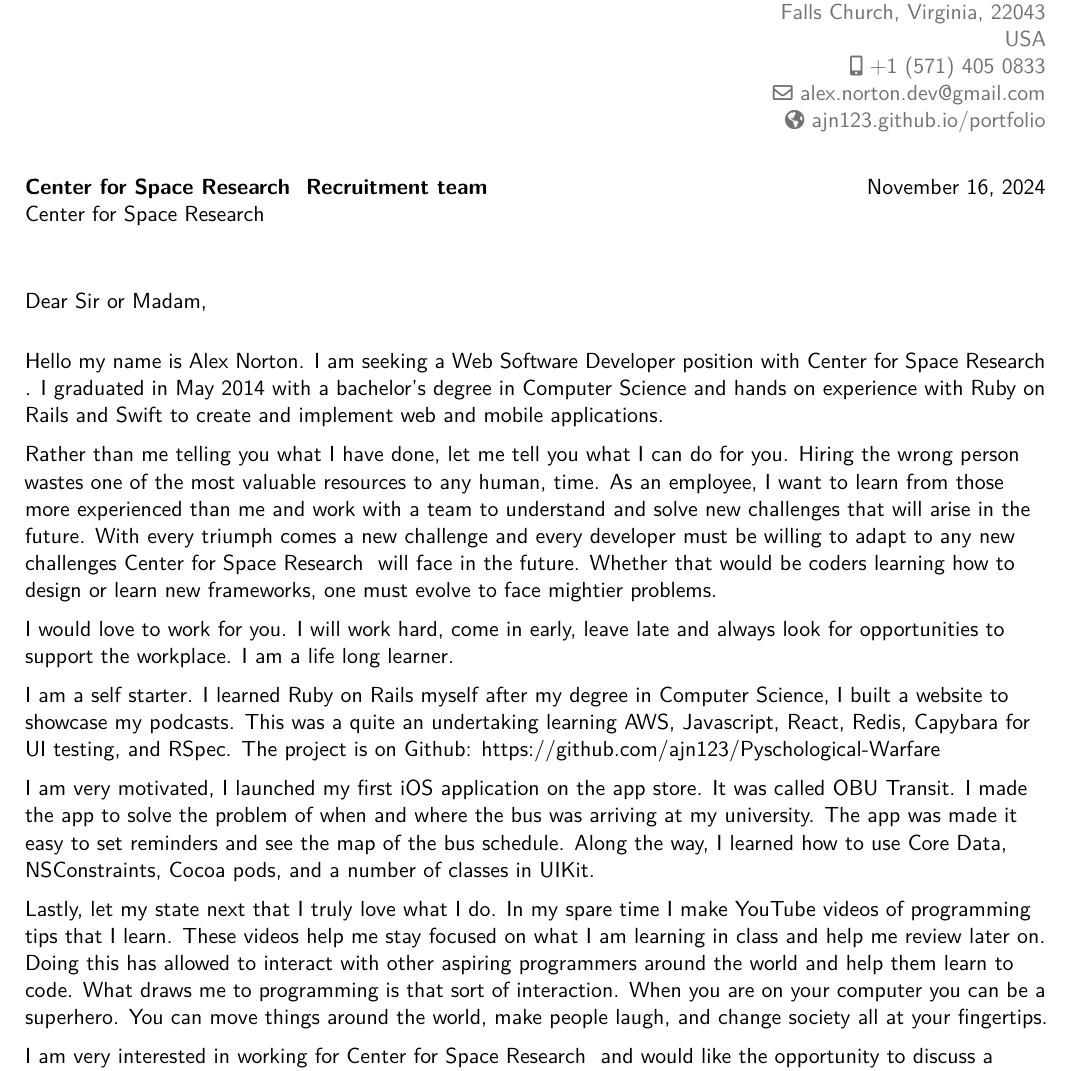
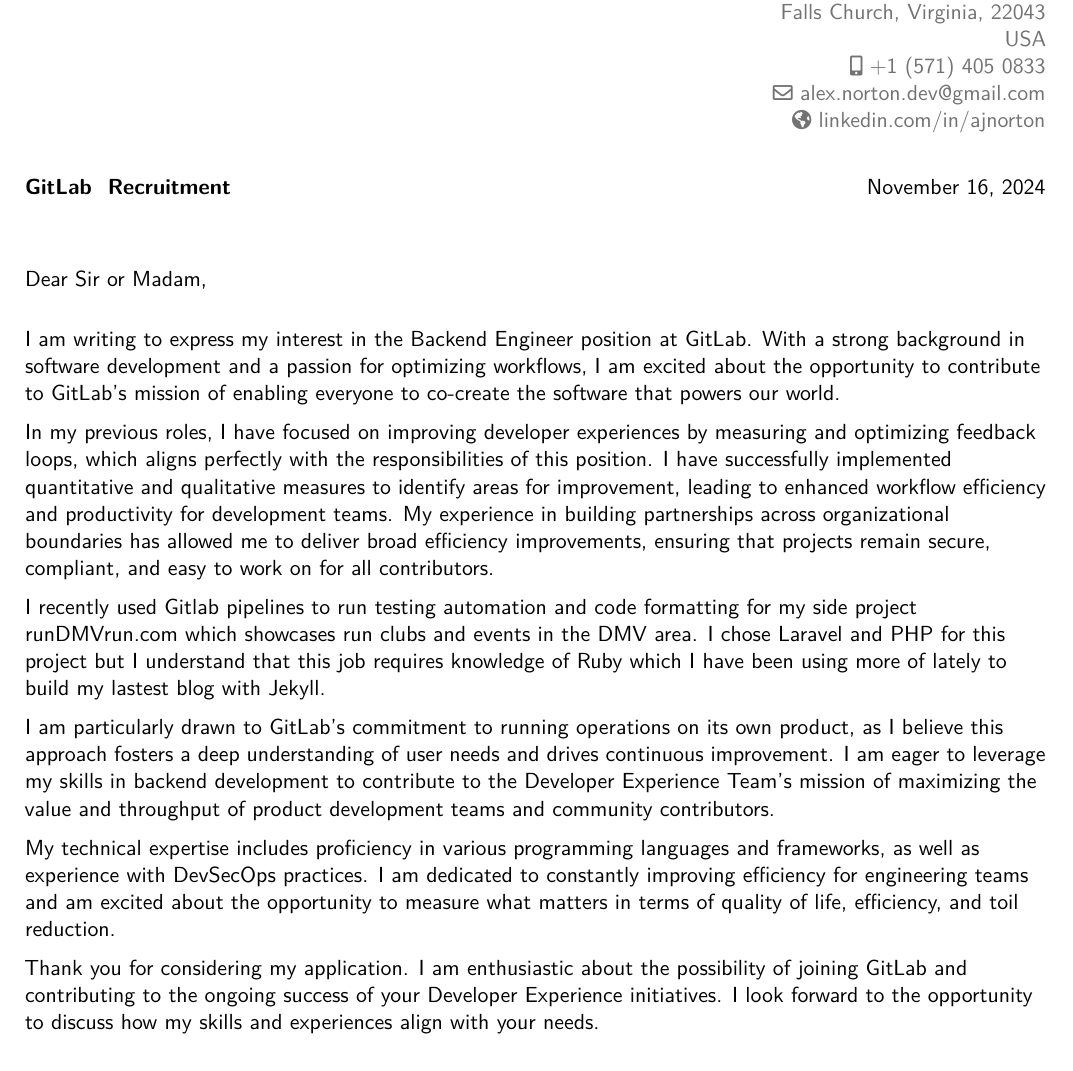
Before and after one commit to ajn123/CV, a LaTeX CV (alex_norton_cover_letter.tex, which reads my_cv.cls): part of the page, cut so that both start at the same text. Compiled offline with XeLaTeX.

Commit message:
update linked in url

```diff
--- a/alex_norton_cover_letter.tex
+++ b/alex_norton_cover_letter.tex
@@ -34,53 +34,24 @@
 %-----       resume       ---------------------------------------------------------
 %-----       letter       ---------------------------------------------------------
 % recipient dat
-\newcommand{\companyName}{Center for Space Research } % use a space at the end to make things easier below
-\newcommand{\jobTitle}{Web Software Developer }
-\recipient{\companyName \ Recruitment team}{\companyName }
+\newcommand{\companyName}{GitLab } % use a space at the end to make things easier below
+\newcommand{\jobTitle}{Backend Engineer }
+  \recipient{\companyName \ Recruitment }{}
 \date{\today}
 \opening{Dear Sir or Madam,}
 \closing{Sincerely,}
 \enclosure[Attached]{curriculum vit\ae{}}          % use an optional argument to use a string other than "Enclosure", or redefine \enclname
 \makelettertitle
 
+I am writing to express my interest in the Backend Engineer position at GitLab. With a strong background in software development and a passion for optimizing workflows, I am excited about the opportunity to contribute to GitLab’s mission of enabling everyone to co-create the software that powers our world.
 
-\indent Hello my name is Alex Norton.  I am seeking a \jobTitle
-position with \companyName .  I graduated in May 2014 with a bachelor’s degree in
-Computer Science and hands on experience with Ruby on Rails and Swift to create and
-implement web and mobile applications.
+In my previous roles, I have focused on improving developer experiences by measuring and optimizing feedback loops, which aligns perfectly with the responsibilities of this position. I have successfully implemented quantitative and qualitative measures to identify areas for improvement, leading to enhanced workflow efficiency and productivity for development teams. My experience in building partnerships across organizational boundaries has allowed me to deliver broad efficiency improvements, ensuring that projects remain secure, compliant, and easy to work on for all contributors.
 
-Rather than me telling you what I have done, let me tell you what I can do for
-you.  Hiring the wrong person wastes one of the most valuable resources to any
-human, time.  As an employee, I want to learn from those more experienced
-than me and work with a team to understand and solve new challenges that will
-arise in the future.  With every triumph comes a new challenge and every
-developer must be willing to adapt to any new challenges \companyName \ will
-face in the future.  Whether that would be coders learning how to design or
-learn new frameworks, one must evolve to face mightier problems.
+I recently used Gitlab pipelines to run testing automation and code formatting for my side project runDMVrun.com which showcases run clubs and events in the DMV area.  I chose Laravel and PHP for this project but I understand that this job requires knowledge of Ruby which I have been using more of lately to build my lastest blog with Jekyll.
 
-I would love to work for you.  I will work hard, come in early, leave
-late and always look for opportunities to support the workplace.  I am a
-  life long learner.
+I am particularly drawn to GitLab’s commitment to running operations on its own product, as I believe this approach fosters a deep understanding of user needs and drives continuous improvement. I am eager to leverage my skills in backend development to contribute to the Developer Experience Team’s mission of maximizing the value and throughput of product development teams and community contributors.
 
-I am a self starter.  I learned Ruby on Rails myself after my degree in Computer
-Science, I built a website to showcase my podcasts.  This was a quite an undertaking
-learning AWS, Javascript, React, Redis, Capybara for UI testing, and RSpec.  The project is on Github:
-https://github.com/ajn123/Pyschological-Warfare
+My technical expertise includes proficiency in various programming languages and frameworks, as well as experience with DevSecOps practices. I am dedicated to constantly improving efficiency for engineering teams and am excited about the opportunity to measure what matters in terms of quality of life, efficiency, and toil reduction.
 
-I am very motivated, I launched my first iOS application on the app store.  It was called
-OBU Transit.  I made the app to solve the problem of when and where the bus was
-arriving at my university.  The app was made it easy to set reminders and see
-the map of the bus schedule.  Along the way, I learned how to use Core Data,
-NSConstraints, Cocoa pods, and a number of classes in UIKit.
+Thank you for considering my application. I am enthusiastic about the possibility of joining GitLab and contributing to the ongoing success of your Developer Experience initiatives. I look forward to the opportunity to discuss how my skills and experiences align with your needs.
 
-Lastly, let my state next that I truly love what I do.  In my spare time
-I make YouTube videos of programming tips that I learn.  These videos
-help me stay focused on what I am learning in class and help me review
-later on.  Doing this has allowed to interact with other aspiring
-programmers around the world and help them learn to code.  What draws me
-to programming is that sort of interaction.  When you are on your
-computer you can be a superhero.  You can move things around the world,
-make people laugh, and change society all at your fingertips.
-
-I am very interested in working for \companyName \  and would like the
-opportunity to discuss a position with you.  My resume is enclosed.
--- a/my_cv.cls
+++ b/my_cv.cls
@@ -29,6 +29,6 @@
 \address{2422 Nottingham Drive}{Falls Church, Virginia, 22043}{USA}% optional, remove / comment the line if not wanted; the "postcode city" and and "country" arguments can be omitted or provided empty
 \phone[mobile]{+1~(571)~405~0833}                   % optional, remove / comment the line if not wanted
 \email{alex.norton.dev@gmail.com}
-\homepage{ajn123.github.io/portfolio}
+\homepage{linkedin.com/in/ajnorton}
 \social[github][github.com/ajn123]{ajn123}
 %\social[linkedin][linkedin.com/in/ajnorton]{ajnorton}
```
Also changed, not shown: alex_norton_modern_resume.tex (+18 -26 lines), alex_norton_cover_letter.pdf, alex_norton_modern_resume.pdf, alex_norton_cover_letter.tex (3 more changed lines).
